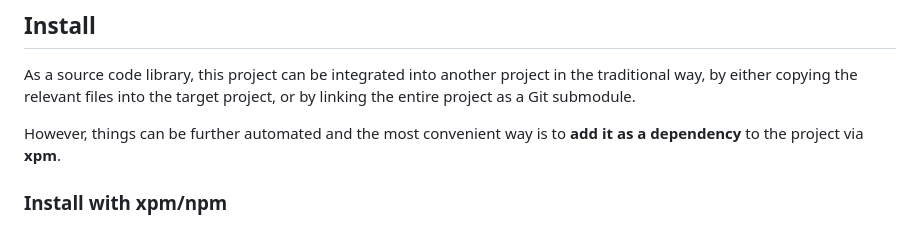
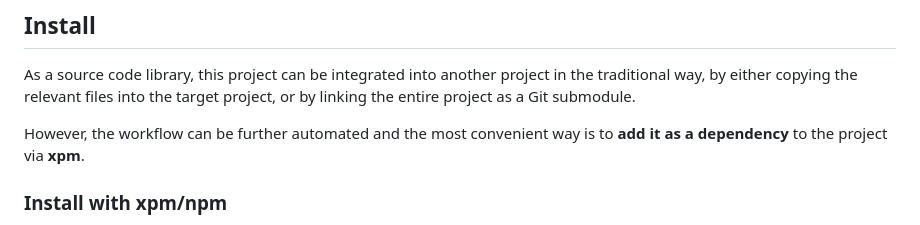
Before and after one commit to xpacks/chan-fatfs, a Markdown page: README.md, the part around the change. GitHub-like rendering.

```diff
--- a/README.md
+++ b/README.md
@@ -25,7 +25,7 @@ in the traditional way,
 by either copying the relevant files into the target project, or by linking
 the entire project as a Git submodule.
 
-However, things can be further automated and the most convenient way is
+However, the workflow can be further automated and the most convenient way is
 to **add it as a dependency** to the project via **xpm**.
 
 ### Install with xpm/npm
```
